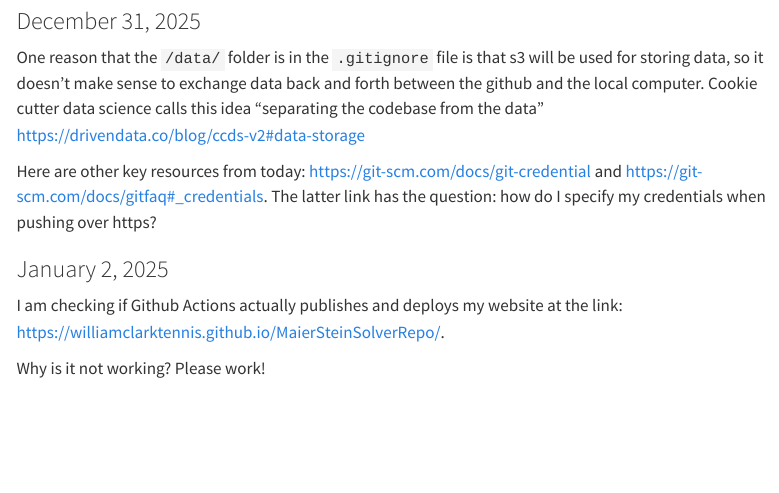
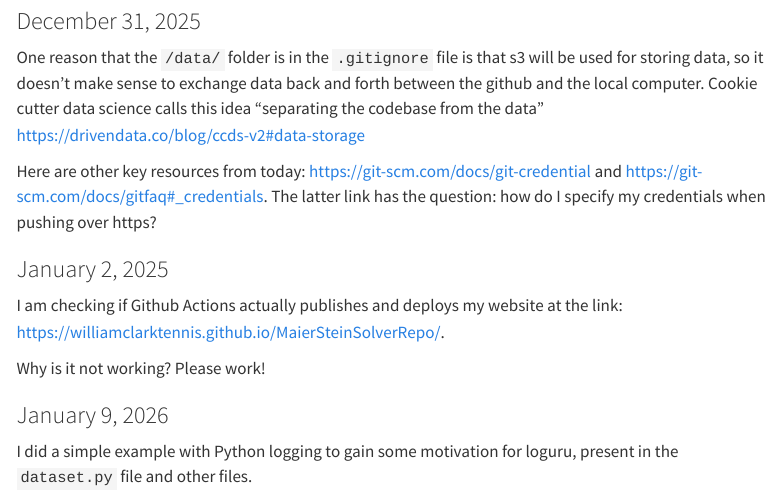
Before and after one commit to williamclarktennis/MaierSteinSolverRepo, a Quarto document (docs/notes-by-date.qmd): the page in a window 1100 px wide, from 80 px down. Rendered offline with R 4.5, knitr and Pandoc in place of Quarto, with nearby package versions; menus at the side of the page are left out.

Commit message:
Update to documentation

```diff
--- a/docs/notes-by-date.qmd
+++ b/docs/notes-by-date.qmd
@@ -27,3 +27,9 @@ I am checking if Github Actions actually publishes and deploys my
 website at the link: <https://williamclarktennis.github.io/MaierSteinSolverRepo/>.
 
 Why is it not working? Please work!
+
+### January 9, 2026
+
+I did a simple example with Python logging to gain some
+motivation for loguru, present in the
+`dataset.py` file and other files.
```
